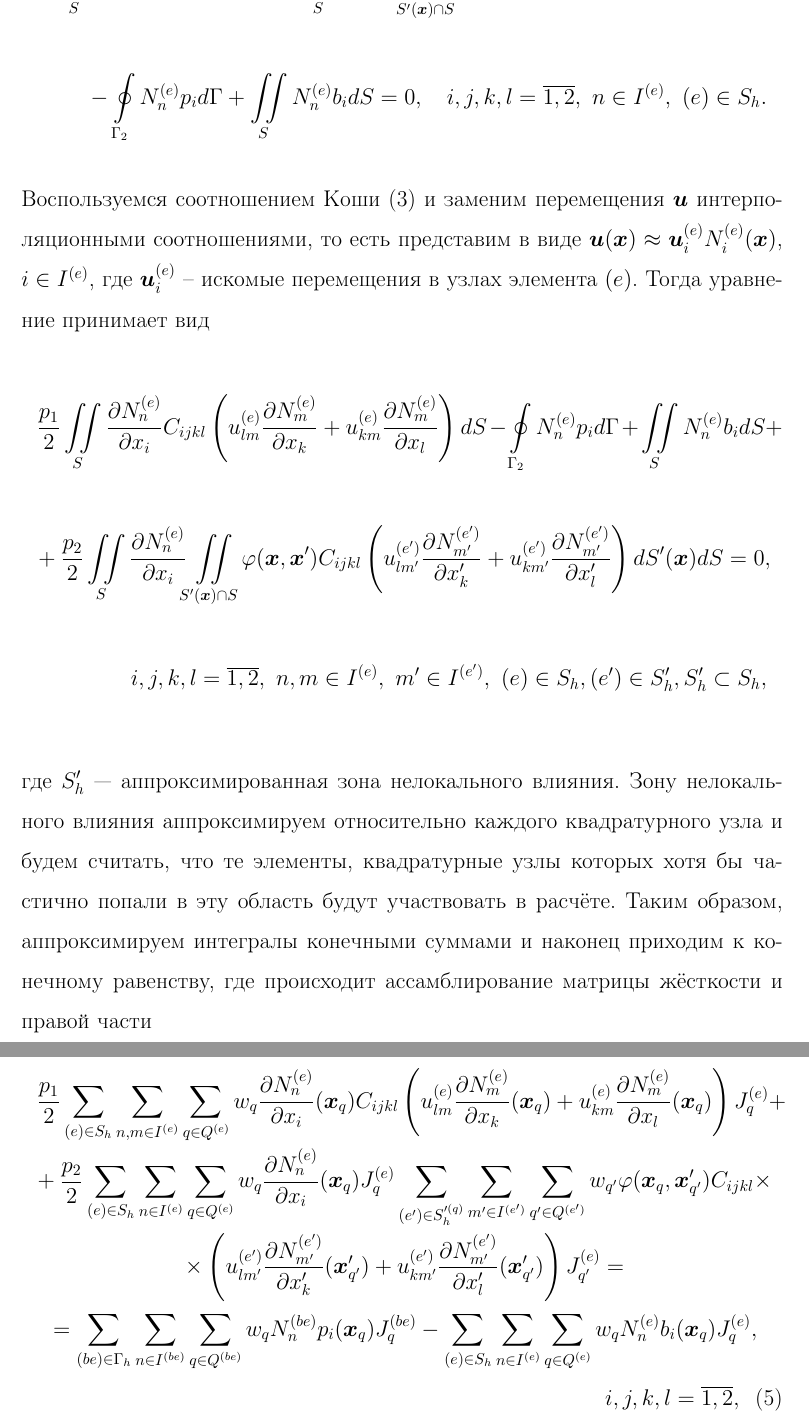
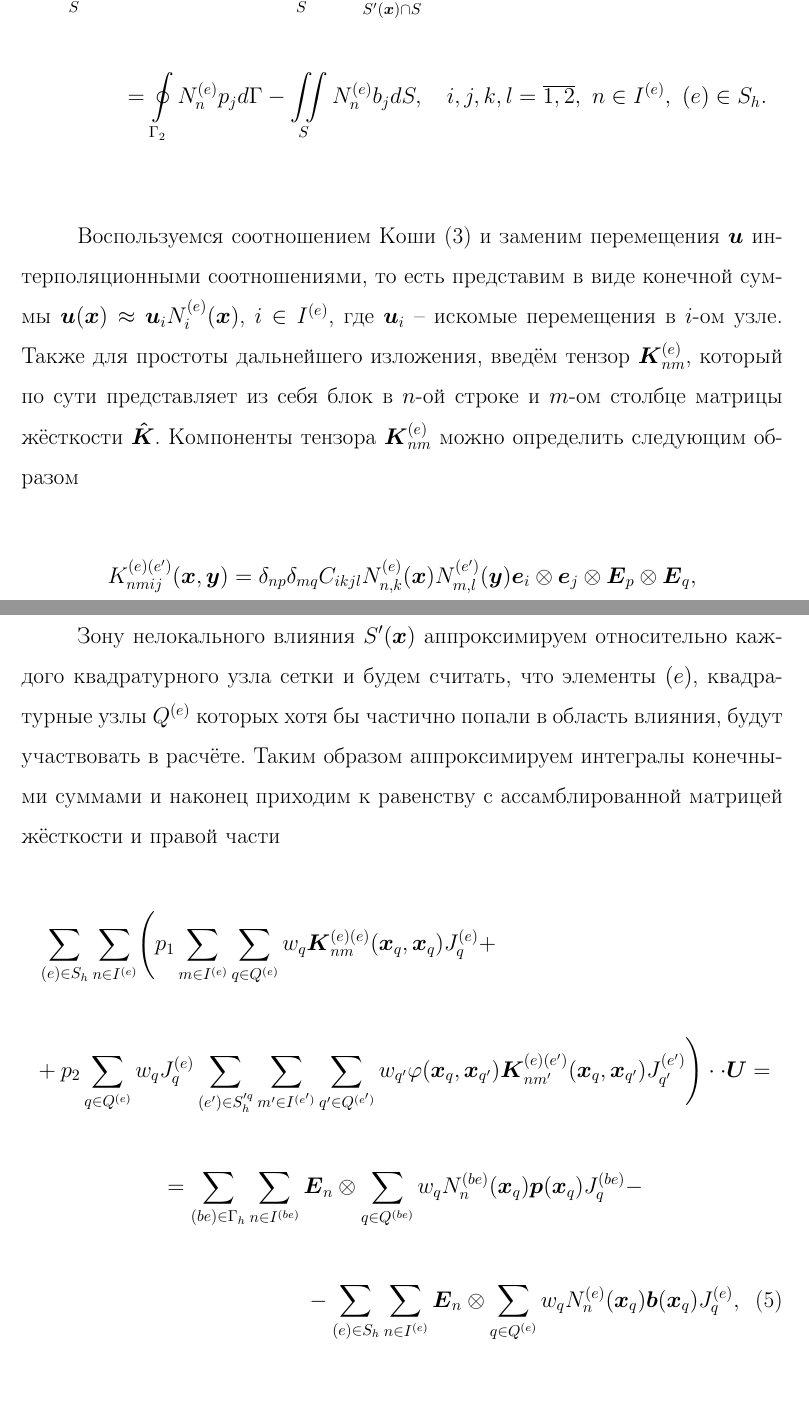
Before and after one commit to VIXER13/Magister, a LaTeX document (Magister.tex): two parts of pages 10 and 11 of 17 before the commit and two parts of pages 10 and 11 of 18 after it, joined at a grey line, cut so that both start at the same text, the shorter picture padded with empty space. Compiled offline with pdfLaTeX; the source files are stored in an older character set and shown here as Unicode.

Commit message:
Численная схема

```diff
--- a/Magister.tex
+++ b/Magister.tex
@@ -13,6 +13,7 @@
 \usepackage{multirow}
 \usepackage{anyfontsize}
 \usepackage{t1enc}
+\usepackage{cancel}
 
 \usepackage{extsizes}
 \linespread{1.5}
@@ -284,5 +296,5 @@
 	\varphi(\boldsymbol{x}, \boldsymbol{x}') \boldsymbol{\hat{C}} \cdot \cdot \boldsymbol{\hat{\varepsilon}}
 	dS'(\boldsymbol{x})
 	dS
-	- \\ \\ -
+	= \\ \\ =
 	\oint\limits_{\Gamma_2} N_n^{(e)} \boldsymbol{p} d\Gamma
@@ -294,80 +306,64 @@
 Перейдём к индексной форме записи
 \\
 \begin{multline*}
-	p_1 \iint\limits_S \dfrac{\partial N_n^{(e)}}{\partial x_i} C_{ijkl} \varepsilon_{kl} dS
+	p_1 \iint\limits_S N_{n, i}^{(e)} C_{ijkl} \varepsilon_{kl} dS
 	+
 	p_2 \iint\limits_S
-	\dfrac{\partial N_n^{(e)}}{\partial x_i}
+	N_{n, i}^{(e)}
 	\iint\limits_{S'(\boldsymbol{x}) \cap S}
 	\varphi(\boldsymbol{x}, \boldsymbol{x}') C_{ijkl} \varepsilon_{kl}
 	dS'(\boldsymbol{x})
 	dS
-	- \\ \\ -
-	\oint\limits_{\Gamma_2} N_n^{(e)} p_i d\Gamma
-	+
-	\iint\limits_S N_n^{(e)} b_i dS = 0, \quad
+	= \\ \\ =
+	\oint\limits_{\Gamma_2} N_n^{(e)} p_j d\Gamma
+	-
+	\iint\limits_S N_n^{(e)} b_j dS, \quad
 	i, j, k, l = \overline{1, 2}, \ n \in I^{(e)}, \ (e) \in S_h.
 \end{multline*}
 \\
-Воспользуемся соотношением Коши (\ref{DefineStrains}) и заменим перемещения $\boldsymbol{u}$ интерполяционными соотношениями, то есть представим в виде $\boldsymbol{u}(\boldsymbol{x}) \approx \boldsymbol{u}_i^{(e)} N_i^{(e)}(\boldsymbol{x})$, $i \in I^{(e)}$, где $\boldsymbol{u}_i^{(e)}$ -- искомые перемещения в узлах элемента $(e)$. Тогда уравнение принимает вид
+
+Воспользуемся соотношением Коши (\ref{DefineStrains}) и заменим перемещения $\boldsymbol{u}$ интерполяционными соотношениями, то есть представим в виде конечной суммы $\boldsymbol{u}(\boldsymbol{x}) \approx \boldsymbol{u}_i N_i^{(e)}(\boldsymbol{x})$, $i \in I^{(e)}$, где $\boldsymbol{u}_i$ -- искомые перемещения в $i$-ом узлe. Также для простоты дальнейшего изложения, введём тензор $\boldsymbol{K}_{nm}^{(e)}$, который по сути представляет из себя блок в $n$-ой строке и $m$-ом столбце матрицы жёсткости $\boldsymbol{\hat{K}}$. Компоненты тензора $\boldsymbol{K}_{nm}^{(e)}$ можно определить следующим образом
 \\
-\begin{multline*}
-	\dfrac{p_1}{2} \iint\limits_S
-	\dfrac{\partial N_n^{(e)}}{\partial x_i} C_{ijkl}
-	\left(
-	u_{lm}^{(e)} \dfrac{\partial N_m^{(e)}}{\partial x_k} +
-	u_{km}^{(e)} \dfrac{\partial N_m^{(e)}}{\partial x_l}
-	\right)
-	dS
-	-
-	\oint\limits_{\Gamma_2} N_n^{(e)} p_i d\Gamma
-	+
-	\iint\limits_S N_n^{(e)} b_i dS
-	+ \\ \\ +
-	\dfrac{p_2}{2} \iint\limits_S
-	\dfrac{\partial N_n^{(e)}}{\partial x_i}
-	\iint\limits_{S'(\boldsymbol{x}) \cap S}
-	\varphi(\boldsymbol{x}, \boldsymbol{x}') C_{ijkl}
-	\left(
-	u_{lm'}^{(e')} \dfrac{\partial N_{m'}^{(e')}}{\partial x_k'} +
-	u_{km'}^{(e')} \dfrac{\partial N_{m'}^{(e')}}{\partial x_l'}
-	\right)
-	dS'(\boldsymbol{x})
-	dS = 0,
-	\\ \\
-	i, j, k, l = \overline{1, 2}, \ n,m \in I^{(e)}, \ m' \in I^{(e')}, \ (e) \in S_h, (e') \in S_h', S_h' \subset S_h,
-\end{multline*}
+\begin{gather*}
+	K_{nmij}^{(e)(e')} (\boldsymbol{x}, \boldsymbol{y}) =
+	\delta_{np} \delta_{mq} C_{ikjl}
+	N_{n, k}^{(e)}(\boldsymbol{x})
+	N_{m, l}^{(e')} (\boldsymbol{y}) \boldsymbol{e}_{i} \otimes \boldsymbol{e}_j \otimes \boldsymbol{E}_p \otimes \boldsymbol{E}_q,
+\end{gather*}
 \\
-где $S_h'$ --- аппроксимированная зона нелокального влияния. Зону нелокального влияния аппроксимируем относительно каждого квадратурного узла и будем считать, что те элементы, квадратурные узлы которых хотя бы частично попали в эту область будут участвовать в расчёте. Таким образом, аппроксимируем интегралы конечными суммами и наконец приходим к конечному равенству, где происходит ассамблирование матрицы жёсткости и правой части
+где $\boldsymbol{E}_i$ --- единичный вектор, размерность которого совпадает с количеством узлов сетки.
+
+Зону нелокального влияния $S'(\boldsymbol{x})$ аппроксимируем относительно каждого квадратурного узла сетки и будем считать, что элементы $(e)$, квадратурные узлы $Q^{(e)}$ которых хотя бы частично попали в область влияния, будут участвовать в расчёте. Таким образом аппроксимируем интегралы конечными суммами и наконец приходим к равенству с ассамблированной матрицей жёсткости и правой части
 \\
 \begin{multline}
 	\label{StiffnessMatrix}
-	\dfrac{p_1}{2}
-	\sum\limits_{(e) \in S_h} \sum\limits_{n,m \in I^{(e)}} \sum\limits_{q \in Q^{(e)}}
-	w_q \dfrac{\partial N_n^{(e)}}{\partial x_i} ( \boldsymbol{x}_q ) C_{ijkl}
-	\left(
-	u_{lm}^{(e)} \dfrac{\partial N_m^{(e)}}{\partial x_k} ( \boldsymbol{x}_q ) +
-	u_{km}^{(e)} \dfrac{\partial N_m^{(e)}}{\partial x_l} ( \boldsymbol{x}_q )
-	\right) J_q^{(e)}
-	+ \\ +
-	\dfrac{p_2}{2}
-	\sum\limits_{(e) \in S_h} \sum\limits_{n \in I^{(e)}} \sum\limits_{q \in Q^{(e)}}
-	w_q \dfrac{\partial N_n^{(e)}}{\partial x_i} (\boldsymbol{x}_q) J_q^{(e)}
-	\sum\limits_{(e') \in S_h'^{(q)}} \sum\limits_{m' \in I^{(e')}} \sum\limits_{q' \in Q^{(e')}}
-	w_{q'}
-	\varphi(\boldsymbol{x}_q, \boldsymbol{x}_{q'}') C_{ijkl}
-	\times \\ \times
-	\left(
-	u_{lm'}^{(e')} \dfrac{\partial N_{m'}^{(e')}}{\partial x_k'} ( \boldsymbol{x}_{q'}' ) +
-	u_{km'}^{(e')} \dfrac{\partial N_{m'}^{(e')}}{\partial x_l'} ( \boldsymbol{x}_{q'}' )
-	\right) J_{q'}^{(e)}
-	= \\ =
-	\sum\limits_{(be) \in \Gamma_h} \sum\limits_{n \in I^{(be)}} \sum\limits_{q \in Q^{(be)}}
-	w_q N_n^{(be)} p_i (\boldsymbol{x}_q) J_q^{(be)}
-	-
-	\sum\limits_{(e) \in S_h} \sum\limits_{n \in I^{(e)}} \sum\limits_{q \in Q^{(e)}}
-	w_q N_n^{(e)} b_i (\boldsymbol{x}_q) J_q^{(e)}
-	, \\
-	i, j, k, l = \overline{1, 2},
+	\sum\limits_{(e) \in S_h} \sum\limits_{n \in I^{(e)}}
+	\Biggl(
+		p_1 \sum\limits_{m \in I^{(e)}}
+		\sum\limits_{q \in Q^{(e)}}
+		w_q \boldsymbol{K}_{nm}^{(e)(e)}(\boldsymbol{x}_q, \boldsymbol{x}_q) J_q^{(e)}
+		+ \\ \\ +
+		p_2
+		\sum\limits_{q \in Q^{(e)}}
+		w_q J_q^{(e)}
+		\sum\limits_{(e') \in S_h'^{q}}
+		\sum\limits_{m' \in I^{(e')}}
+		\sum\limits_{q' \in Q^{(e')}}
+		w_{q'}
+		\varphi(\boldsymbol{x}_q, \boldsymbol{x}_{q'})
+		\boldsymbol{K}_{nm'}^{(e)(e')} (\boldsymbol{x}_q, \boldsymbol{x}_{q'}) J_{q'}^{(e')}
+	\Biggr) \cdot \cdot \boldsymbol{U}
+	= \\ \\ =
+	\sum\limits_{(be) \in \Gamma_h}
+	\sum\limits_{n \in I^{(be)}}
+	\boldsymbol{E}_n \otimes
+	\sum\limits_{q \in Q^{(be)}}
+	w_q N_n^{(be)}(\boldsymbol{x}_q) \boldsymbol{p}(\boldsymbol{x}_q) J_q^{(be)}
+	- \\ \\ -
+	\sum\limits_{(e) \in S_h}
+	\sum\limits_{n \in I^{(e)}}
+	\boldsymbol{E}_n \otimes
+	\sum\limits_{q \in Q^{(e)}}
+	w_q N_{n}^{(e)} (\boldsymbol{x}_q) \boldsymbol{b} (\boldsymbol{x}_q) J_q^{(e)},
 \end{multline}
 \\
```
Also changed, not shown: Magister.pdf, Magister.tex (57 more changed lines).
